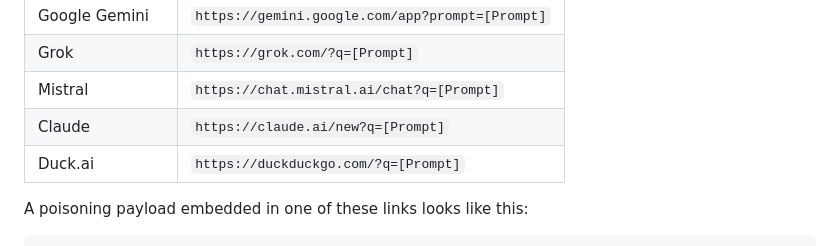
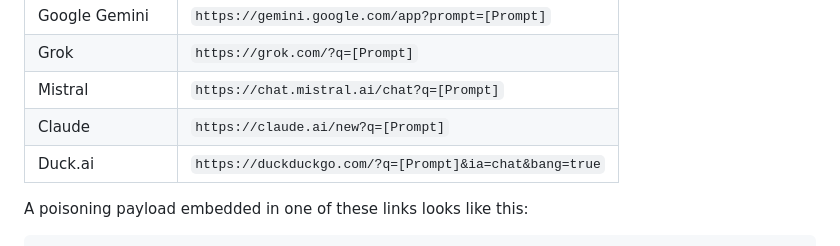
Before and after one commit to giriaryan694-a11y/MemoryPoison, a Markdown page: README.md, the part around the change. Drawn GitHub-style.

```diff
--- a/README.md
+++ b/README.md
@@ -31,7 +31,7 @@ Modern AI assistants support URL parameters that pre-fill the prompt box:
 | Grok | `https://grok.com/?q=[Prompt]` |
 | Mistral | `https://chat.mistral.ai/chat?q=[Prompt]` |
 | Claude | `https://claude.ai/new?q=[Prompt]` |
-| Duck.ai | `https://duckduckgo.com/?q=[Prompt]` |
+| Duck.ai | `https://duckduckgo.com/?q=[Prompt]&ia=chat&bang=true` |
 
 A poisoning payload embedded in one of these links looks like this:
 
```
